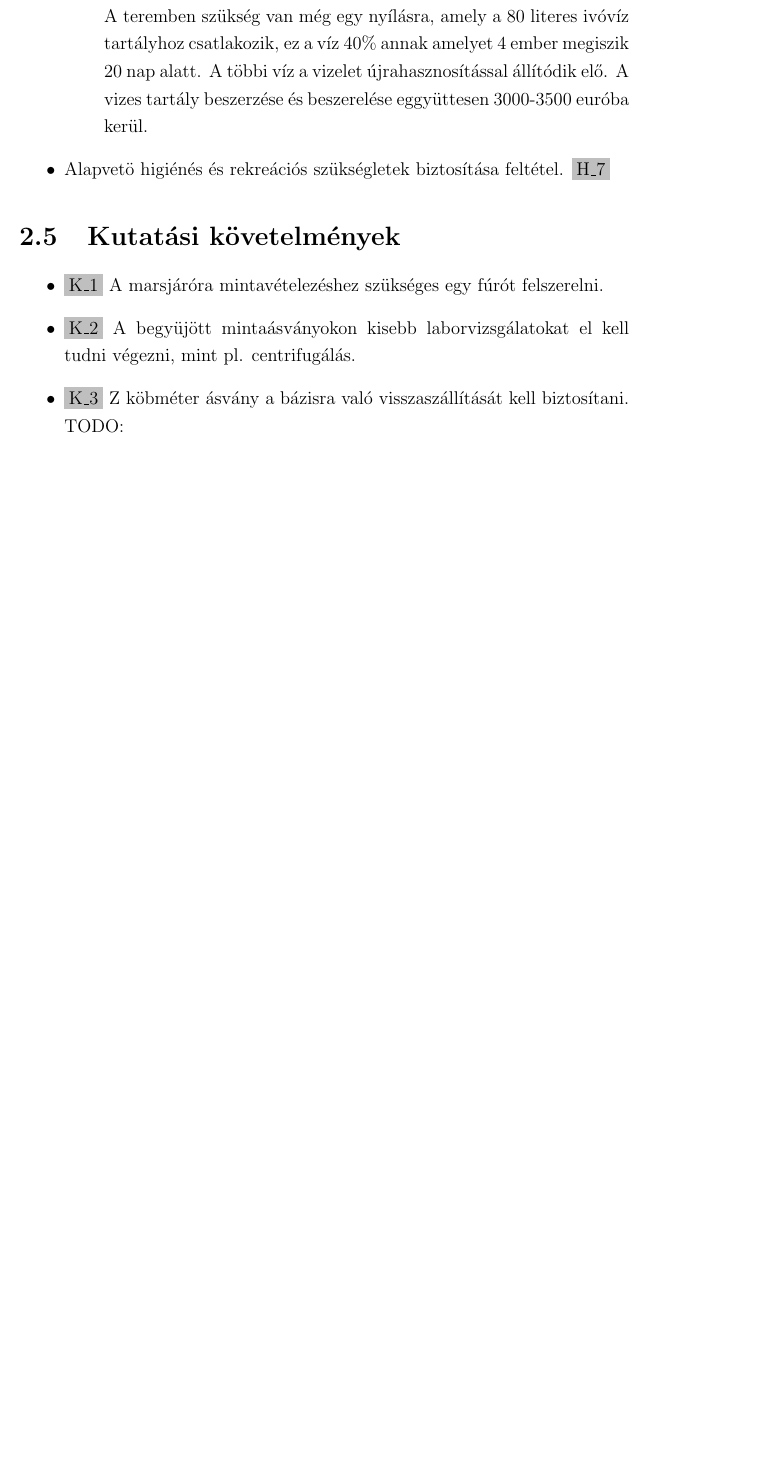
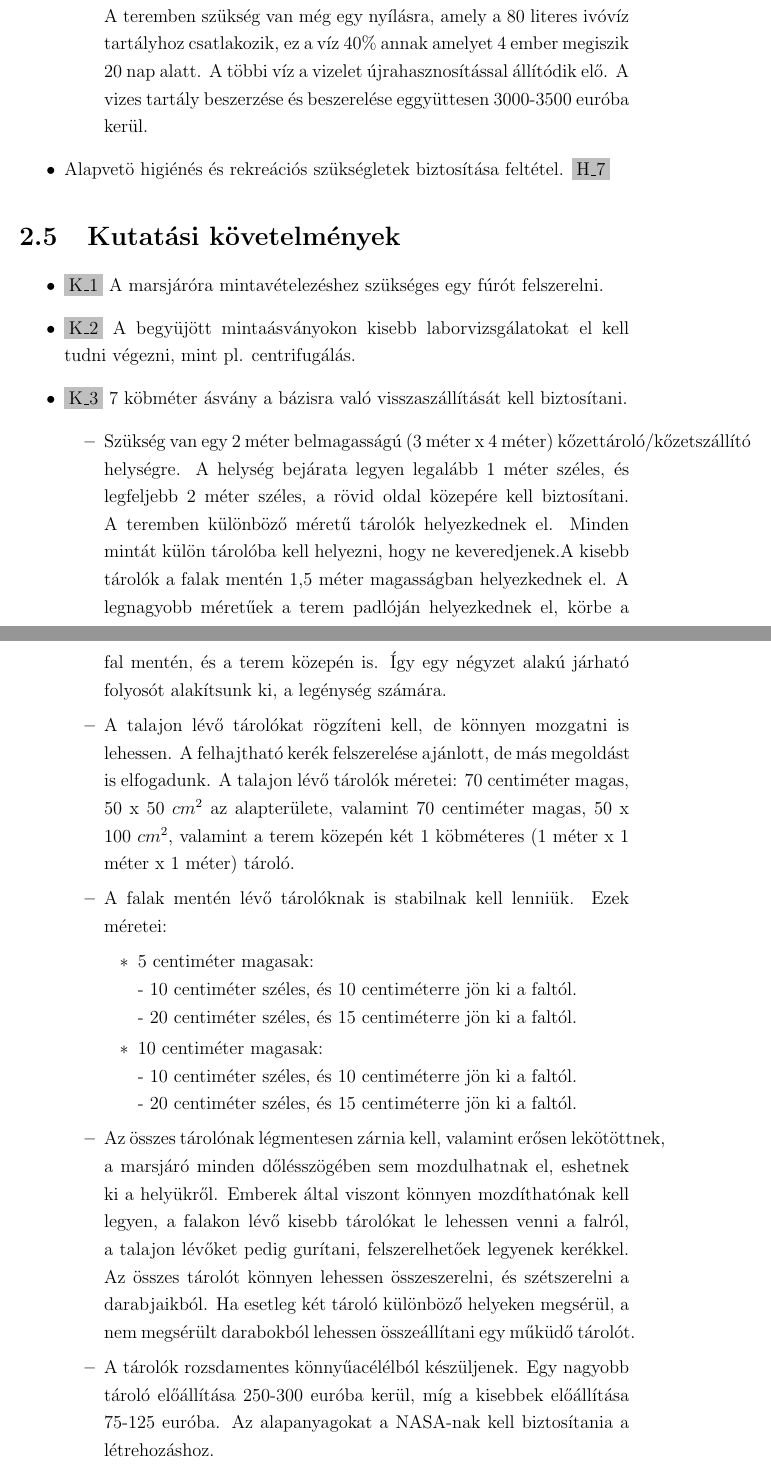
Before and after one commit to robertfiko/reqengcrew_marsrover, a LaTeX document (main.tex): part of page 18 of 22 before the commit and two parts of pages 18 and 19 of 24 after it, the two joined at a grey line, cut so that both start at the same text, the shorter picture padded with empty space. Compiled offline with pdfLaTeX.

Commit message:
Z köbméter elszállítása

```diff
--- a/main.tex
+++ b/main.tex
@@ -470,7 +470,23 @@ Tárolása a marsjáró külsején történik egy akkumulátorral felszerelt dok
 \begin{itemize}
   \item \reqid{K_1} A marsjáróra mintavételezéshez szükséges egy fúrót felszerelni.
   \item \reqid{K_2} A begyüjött mintaásványokon kisebb laborvizsgálatokat el kell tudni végezni, mint pl. centrifugálás.
-  \item \reqid{K_3} Z köbméter ásvány a bázisra való visszaszállítását kell biztosítani. TODO:
+    \item \reqid{K_3} 7 köbméter ásvány a bázisra való visszaszállítását kell biztosítani.
+  \begin{itemize}
+      \item Szükség van egy 2 méter belmagasságú (3 méter x 4 méter) kőzettároló/kőzetszállító helységre. A helység bejárata legyen legalább 1 méter széles, és legfeljebb 2 méter széles, a rövid oldal közepére kell biztosítani. A teremben különböző méretű tárolók helyezkednek el. Minden mintát külön tárolóba kell helyezni, hogy ne keveredjenek.A kisebb tárolók a falak mentén 1,5 méter magasságban helyezkednek el. A legnagyobb méretűek a terem padlóján helyezkednek el, körbe a fal mentén, és a terem közepén is. Így egy négyzet alakú járható folyosót alakítsunk ki, a legénység számára.
+      \item A talajon lévő tárolókat rögzíteni kell, de könnyen mozgatni is lehessen. A felhajtható kerék felszerelése ajánlott, de más megoldást is elfogadunk. A talajon lévő tárolók méretei: 70 centiméter magas, 50 x 50 $cm^2$ az alapterülete, valamint 70 centiméter magas, 50 x 100 $cm^2$, valamint a terem közepén két 1 köbméteres (1 méter x 1 méter x 1 méter) tároló.
+      \item A falak mentén lévő tárolóknak is stabilnak kell lenniük. Ezek méretei:
+      \begin{itemize}
+          \item 5 centiméter magasak: \\
+           - 10 centiméter széles, és 10 centiméterre jön ki a faltól. \\
+           - 20 centiméter széles, és 15 centiméterre jön ki a faltól.
+            \item 10 centiméter magasak: \\
+           - 10 centiméter széles, és 10 centiméterre jön ki a faltól. \\
+           - 20 centiméter széles, és 15 centiméterre jön ki a faltól.
+      \end{itemize}
+      \item Az összes tárolónak légmentesen zárnia kell, valamint erősen lekötöttnek, a marsjáró minden dőlésszögében sem mozdulhatnak el, eshetnek ki a helyükről. Emberek által viszont könnyen mozdíthatónak kell legyen, a falakon lévő kisebb tárolókat le lehessen venni a falról, a talajon lévőket pedig gurítani, felszerelhetőek legyenek kerékkel. Az összes tárolót könnyen lehessen összeszerelni, és szétszerelni a darabjaikból. Ha esetleg két tároló különböző helyeken megsérül, a nem megsérült darabokból lehessen összeállítani egy műküdő tárolót.
+      \item A tárolók rozsdamentes könnyűacélélból készüljenek. Egy nagyobb tároló előállítása 250-300 euróba kerül, míg a kisebbek előállítása 75-125 euróba.
+      Az alapanyagokat a NASA-nak kell biztosítania a létrehozáshoz.
+  \end{itemize}
 \end{itemize}
 
 
```
